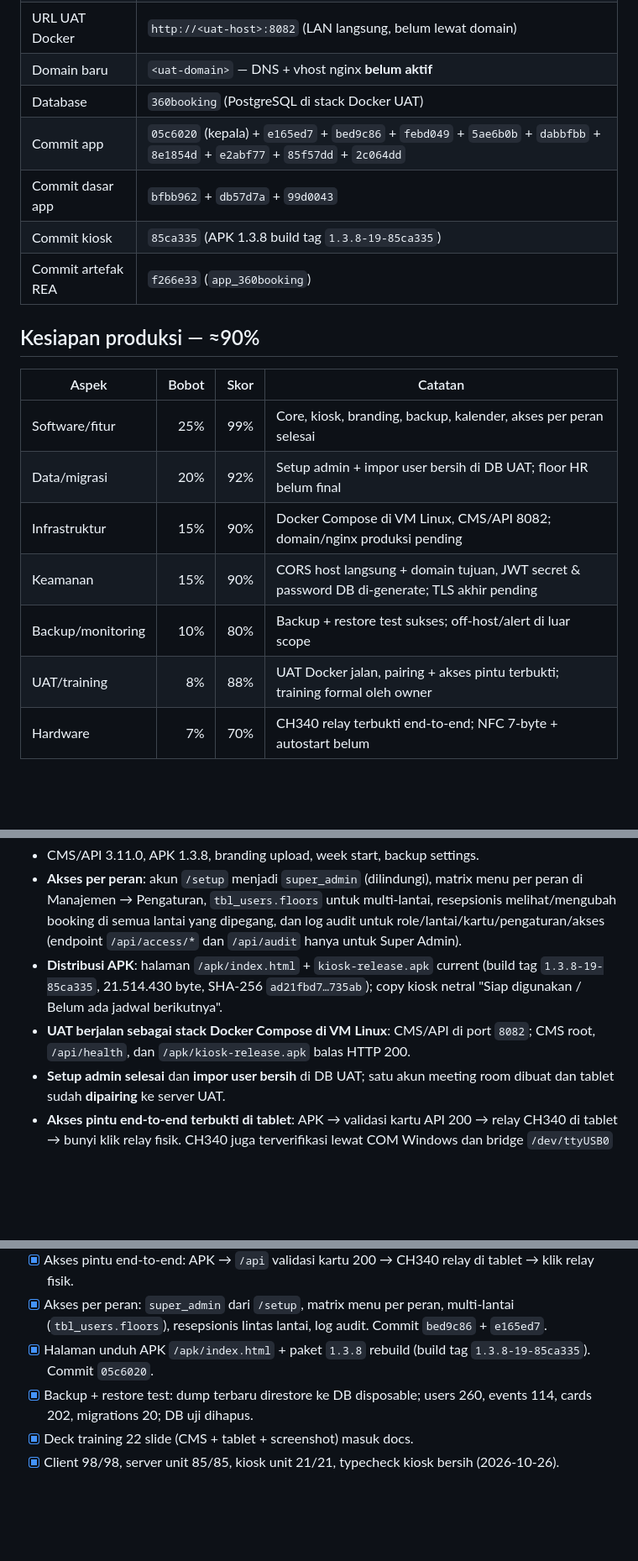
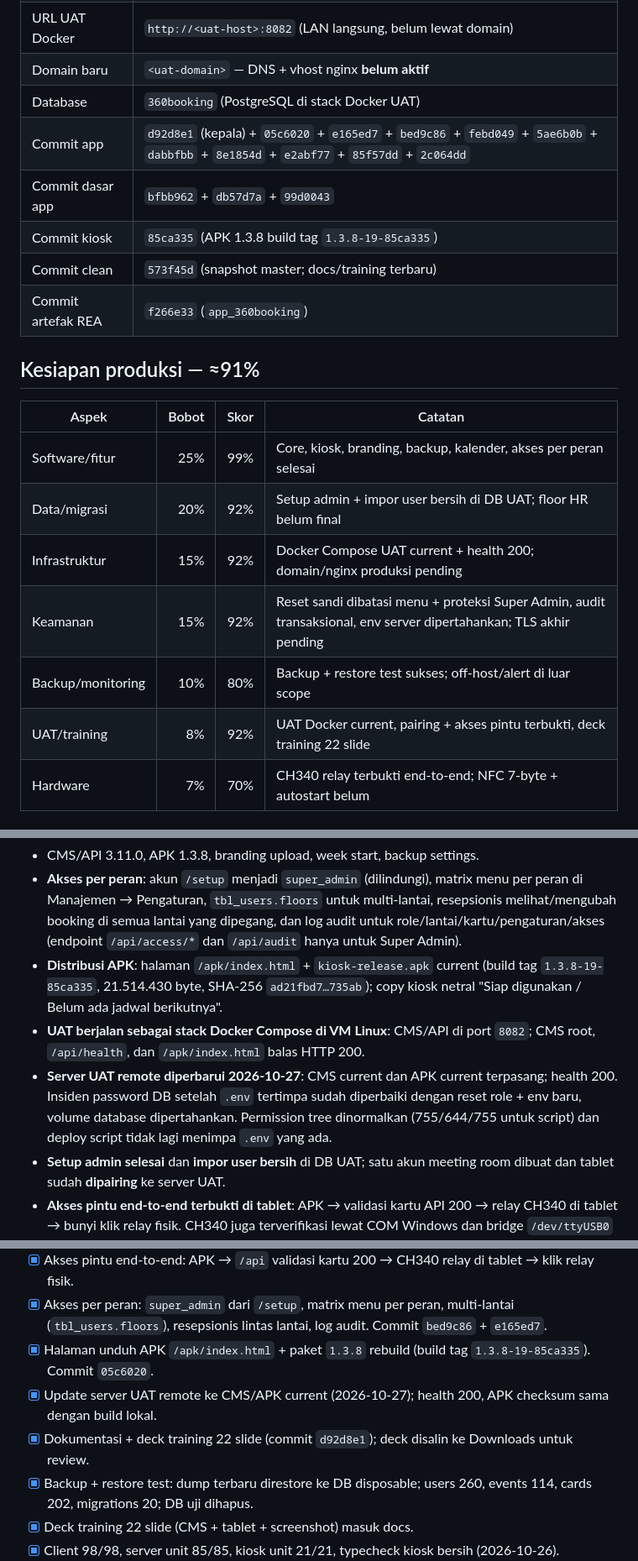
Before and after one commit to goodmeow/app_booking, a Markdown page: docs/project-status.md, 3 parts joined by grey strips. Shown at 84% size. Drawn GitHub-style; blank space fills up the shorter version.

Commit message:
docs: perbarui progres UAT remote 2026-10-27

```diff
--- a/docs/project-status.md
+++ b/docs/project-status.md
@@ -12,21 +12,22 @@ metrik otomatis.
 | URL UAT Docker | `http://<uat-host>:8082` (LAN langsung, belum lewat domain) |
 | Domain baru | `<uat-domain>` — DNS + vhost nginx **belum aktif** |
 | Database | `360booking` (PostgreSQL di stack Docker UAT) |
-| Commit app | `05c6020` (kepala) + `e165ed7` + `bed9c86` + `febd049` + `5ae6b0b` + `dabbfbb` + `8e1854d` + `e2abf77` + `85f57dd` + `2c064dd` |
+| Commit app | `d92d8e1` (kepala) + `05c6020` + `e165ed7` + `bed9c86` + `febd049` + `5ae6b0b` + `dabbfbb` + `8e1854d` + `e2abf77` + `85f57dd` + `2c064dd` |
 | Commit dasar app | `bfbb962` + `db57d7a` + `99d0043` |
 | Commit kiosk | `85ca335` (APK 1.3.8 build tag `1.3.8-19-85ca335`) |
+| Commit clean | `573f45d` (snapshot master; docs/training terbaru) |
 | Commit artefak REA | `f266e33` (`app_360booking`) |
 
-## Kesiapan produksi — ≈90%
+## Kesiapan produksi — ≈91%
 
 | Aspek | Bobot | Skor | Catatan |
 |---|---:|---:|---|
 | Software/fitur | 25% | 99% | Core, kiosk, branding, backup, kalender, akses per peran selesai |
 | Data/migrasi | 20% | 92% | Setup admin + impor user bersih di DB UAT; floor HR belum final |
-| Infrastruktur | 15% | 90% | Docker Compose di VM Linux, CMS/API 8082; domain/nginx produksi pending |
-| Keamanan | 15% | 90% | CORS host langsung + domain tujuan, JWT secret & password DB di-generate; TLS akhir pending |
+| Infrastruktur | 15% | 92% | Docker Compose UAT current + health 200; domain/nginx produksi pending |
+| Keamanan | 15% | 92% | Reset sandi dibatasi menu + proteksi Super Admin, audit transaksional, env server dipertahankan; TLS akhir pending |
 | Backup/monitoring | 10% | 80% | Backup + restore test sukses; off-host/alert di luar scope |
-| UAT/training | 8% | 88% | UAT Docker jalan, pairing + akses pintu terbukti; training formal oleh owner |
+| UAT/training | 8% | 92% | UAT Docker current, pairing + akses pintu terbukti, deck training 22 slide |
 | Hardware | 7% | 70% | CH340 relay terbukti end-to-end; NFC 7-byte + autostart belum |
 
 ## Sudah selesai
@@ -41,7 +42,12 @@ metrik otomatis.
   (build tag `1.3.8-19-85ca335`, 21.514.430 byte, SHA-256 `ad21fbd7…735ab`);
   copy kiosk netral "Siap digunakan / Belum ada jadwal berikutnya".
 - **UAT berjalan sebagai stack Docker Compose di VM Linux**: CMS/API di port
-  `8082`; CMS root, `/api/health`, dan `/apk/kiosk-release.apk` balas HTTP 200.
+  `8082`; CMS root, `/api/health`, dan `/apk/index.html` balas HTTP 200.
+- **Server UAT remote diperbarui 2026-10-27**: CMS current dan APK current
+  terpasang; health 200. Insiden password DB setelah `.env` tertimpa sudah
+  diperbaiki dengan reset role + env baru, volume database dipertahankan.
+  Permission tree dinormalkan (755/644/755 untuk script) dan deploy script
+  tidak lagi menimpa `.env` yang ada.
 - **Setup admin selesai** dan **impor user bersih** di DB UAT; satu akun
   meeting room dibuat dan tablet sudah **dipairing** ke server UAT.
 - **Akses pintu end-to-end terbukti di tablet**: APK → validasi kartu API 200
@@ -87,6 +93,10 @@ metrik otomatis.
   Commit `bed9c86` + `e165ed7`.
 - [x] Halaman unduh APK `/apk/index.html` + paket `1.3.8` rebuild
   (build tag `1.3.8-19-85ca335`). Commit `05c6020`.
+- [x] Update server UAT remote ke CMS/APK current (2026-10-27); health 200,
+  APK checksum sama dengan build lokal.
+- [x] Dokumentasi + deck training 22 slide (commit `d92d8e1`); deck disalin
+  ke Downloads untuk review.
 - [x] Backup + restore test: dump terbaru direstore ke DB disposable;
   users 260, events 114, cards 202, migrations 20; DB uji dihapus.
 - [x] Deck training 22 slide (CMS + tablet + screenshot) masuk docs.
```
Also changed, not shown: other parts of docs/project-status.md (+1 -1 lines), docs/VERSIONING.md (+5 -0 lines).
